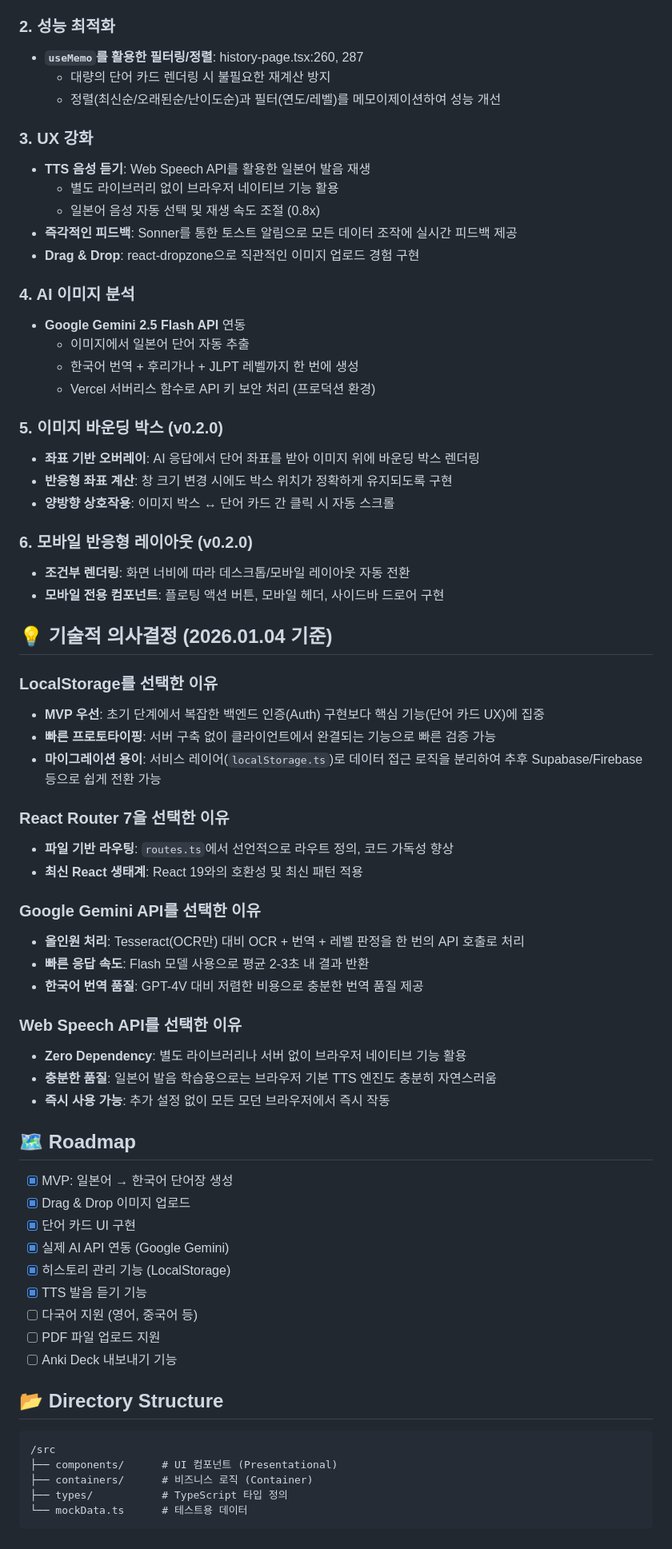
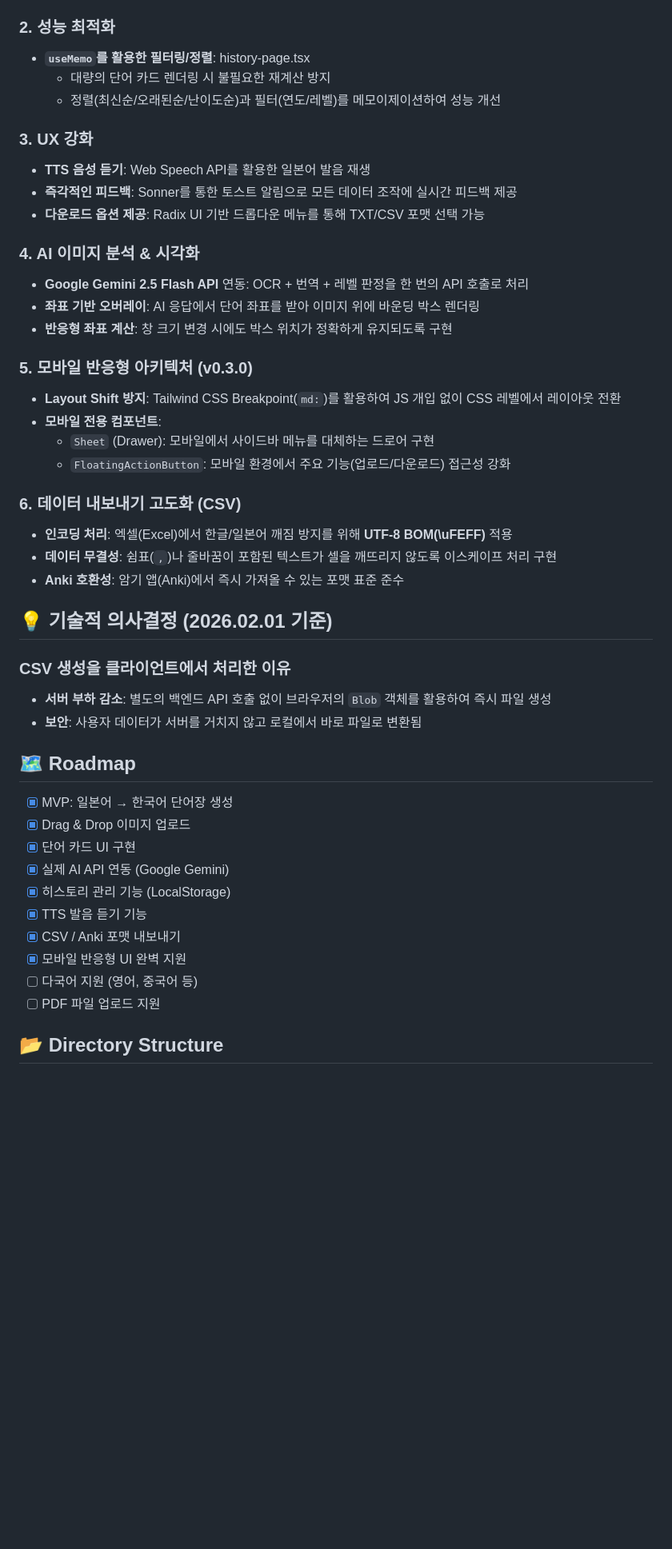
Before and after one commit to als982001/ai-vocab-generator, a Markdown page: README.md, the part around one of its changes. Shown at 80% size. GitHub-like rendering; blank space fills up the shorter version.

Commit message:
readme 수정 01

````diff
--- a/README.md
+++ b/README.md
@@ -80,60 +80,41 @@
 
 ### 2. 성능 최적화
 
-- **`useMemo`를 활용한 필터링/정렬**: history-page.tsx:260, 287
+- **`useMemo`를 활용한 필터링/정렬**: history-page.tsx
   - 대량의 단어 카드 렌더링 시 불필요한 재계산 방지
   - 정렬(최신순/오래된순/난이도순)과 필터(연도/레벨)를 메모이제이션하여 성능 개선
 
 ### 3. UX 강화
 
 - **TTS 음성 듣기**: Web Speech API를 활용한 일본어 발음 재생
-  - 별도 라이브러리 없이 브라우저 네이티브 기능 활용
-  - 일본어 음성 자동 선택 및 재생 속도 조절 (0.8x)
 - **즉각적인 피드백**: Sonner를 통한 토스트 알림으로 모든 데이터 조작에 실시간 피드백 제공
-- **Drag & Drop**: react-dropzone으로 직관적인 이미지 업로드 경험 구현
+- **다운로드 옵션 제공**: Radix UI 기반 드롭다운 메뉴를 통해 TXT/CSV 포맷 선택 가능
 
-### 4. AI 이미지 분석
+### 4. AI 이미지 분석 & 시각화
 
-- **Google Gemini 2.5 Flash API** 연동
-  - 이미지에서 일본어 단어 자동 추출
-  - 한국어 번역 + 후리가나 + JLPT 레벨까지 한 번에 생성
-  - Vercel 서버리스 함수로 API 키 보안 처리 (프로덕션 환경)
-
-### 5. 이미지 바운딩 박스 (v0.2.0)
-
+- **Google Gemini 2.5 Flash API** 연동: OCR + 번역 + 레벨 판정을 한 번의 API 호출로 처리
 - **좌표 기반 오버레이**: AI 응답에서 단어 좌표를 받아 이미지 위에 바운딩 박스 렌더링
 - **반응형 좌표 계산**: 창 크기 변경 시에도 박스 위치가 정확하게 유지되도록 구현
-- **양방향 상호작용**: 이미지 박스 ↔ 단어 카드 간 클릭 시 자동 스크롤
 
-### 6. 모바일 반응형 레이아웃 (v0.2.0)
+### 5. 모바일 반응형 아키텍처 (v0.3.0)
 
-- **조건부 렌더링**: 화면 너비에 따라 데스크톱/모바일 레이아웃 자동 전환
-- **모바일 전용 컴포넌트**: 플로팅 액션 버튼, 모바일 헤더, 사이드바 드로어 구현
+- **Layout Shift 방지**: Tailwind CSS Breakpoint(`md:`)를 활용하여 JS 개입 없이 CSS 레벨에서 레이아웃 전환
+- **모바일 전용 컴포넌트**:
+  - `Sheet` (Drawer): 모바일에서 사이드바 메뉴를 대체하는 드로어 구현
+  - `FloatingActionButton`: 모바일 환경에서 주요 기능(업로드/다운로드) 접근성 강화
 
-## 💡 기술적 의사결정 (2026.01.04 기준)
+### 6. 데이터 내보내기 고도화 (CSV)
 
-### LocalStorage를 선택한 이유
+- **인코딩 처리**: 엑셀(Excel)에서 한글/일본어 깨짐 방지를 위해 **UTF-8 BOM(\uFEFF)** 적용
+- **데이터 무결성**: 쉼표(`,`)나 줄바꿈이 포함된 텍스트가 셀을 깨뜨리지 않도록 이스케이프 처리 구현
+- **Anki 호환성**: 암기 앱(Anki)에서 즉시 가져올 수 있는 포맷 표준 준수
 
-- **MVP 우선**: 초기 단계에서 복잡한 백엔드 인증(Auth) 구현보다 핵심 기능(단어 카드 UX)에 집중
-- **빠른 프로토타이핑**: 서버 구축 없이 클라이언트에서 완결되는 기능으로 빠른 검증 가능
-- **마이그레이션 용이**: 서비스 레이어(`localStorage.ts`)로 데이터 접근 로직을 분리하여 추후 Supabase/Firebase 등으로 쉽게 전환 가능
+## 💡 기술적 의사결정 (2026.02.01 기준)
 
-### React Router 7을 선택한 이유
+### CSV 생성을 클라이언트에서 처리한 이유
 
-- **파일 기반 라우팅**: `routes.ts`에서 선언적으로 라우트 정의, 코드 가독성 향상
-- **최신 React 생태계**: React 19와의 호환성 및 최신 패턴 적용
-
-### Google Gemini API를 선택한 이유
-
-- **올인원 처리**: Tesseract(OCR만) 대비 OCR + 번역 + 레벨 판정을 한 번의 API 호출로 처리
-- **빠른 응답 속도**: Flash 모델 사용으로 평균 2-3초 내 결과 반환
-- **한국어 번역 품질**: GPT-4V 대비 저렴한 비용으로 충분한 번역 품질 제공
-
-### Web Speech API를 선택한 이유
-
-- **Zero Dependency**: 별도 라이브러리나 서버 없이 브라우저 네이티브 기능 활용
-- **충분한 품질**: 일본어 발음 학습용으로는 브라우저 기본 TTS 엔진도 충분히 자연스러움
-- **즉시 사용 가능**: 추가 설정 없이 모든 모던 브라우저에서 즉시 작동
+- **서버 부하 감소**: 별도의 백엔드 API 호출 없이 브라우저의 `Blob` 객체를 활용하여 즉시 파일 생성
+- **보안**: 사용자 데이터가 서버를 거치지 않고 로컬에서 바로 파일로 변환됨
 
 ## 🗺️ Roadmap
 
@@ -143,16 +124,9 @@
 - [x] 실제 AI API 연동 (Google Gemini)
 - [x] 히스토리 관리 기능 (LocalStorage)
 - [x] TTS 발음 듣기 기능
+- [x] CSV / Anki 포맷 내보내기
+- [x] 모바일 반응형 UI 완벽 지원
 - [ ] 다국어 지원 (영어, 중국어 등)
 - [ ] PDF 파일 업로드 지원
-- [ ] Anki Deck 내보내기 기능
 
 ## 📂 Directory Structure
-
-```
-/src
-├── components/      # UI 컴포넌트 (Presentational)
-├── containers/      # 비즈니스 로직 (Container)
-├── types/           # TypeScript 타입 정의
-└── mockData.ts      # 테스트용 데이터
-```
````
Also changed, not shown: other parts of README.md (+15 -15 lines).
